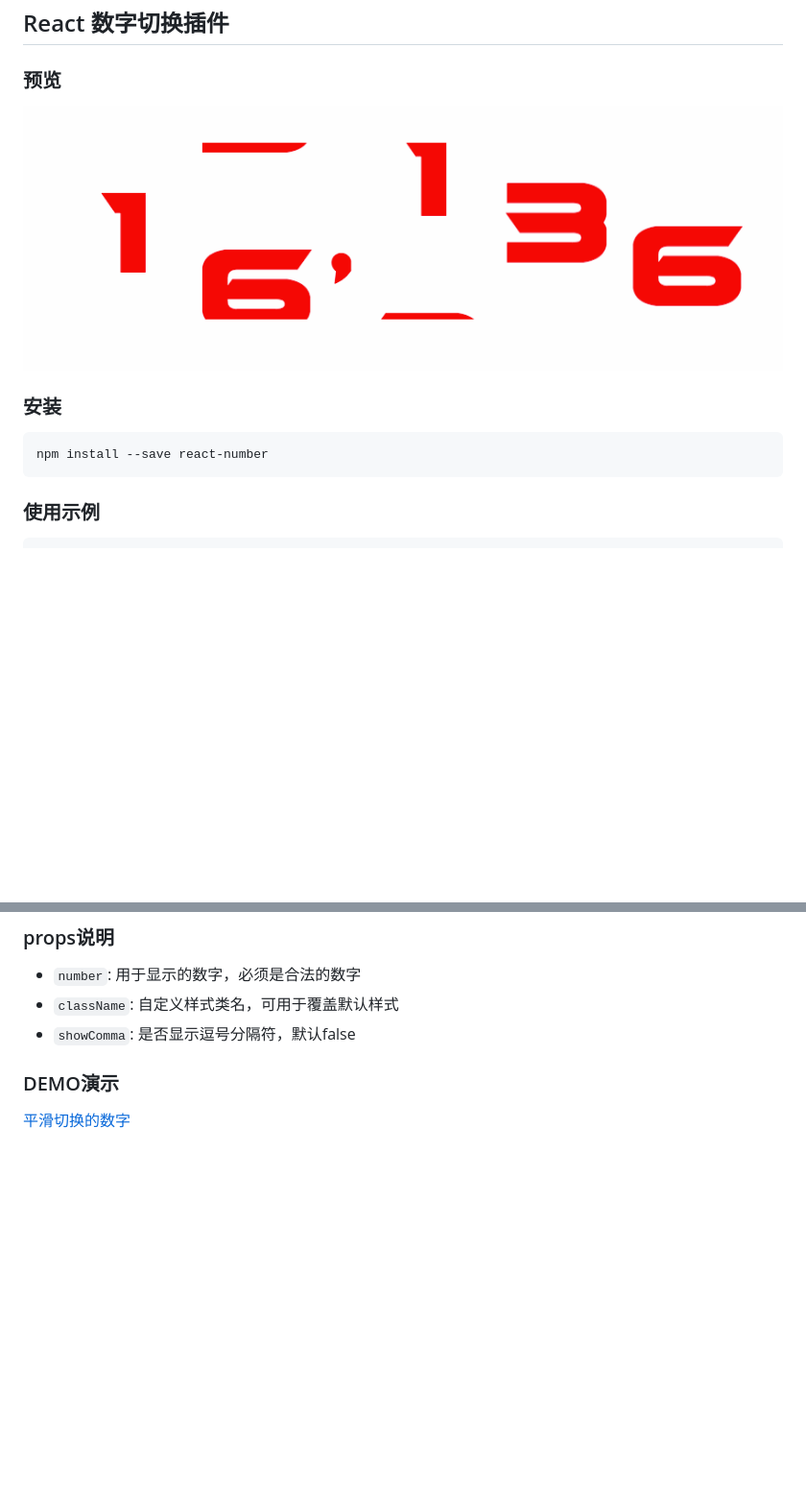
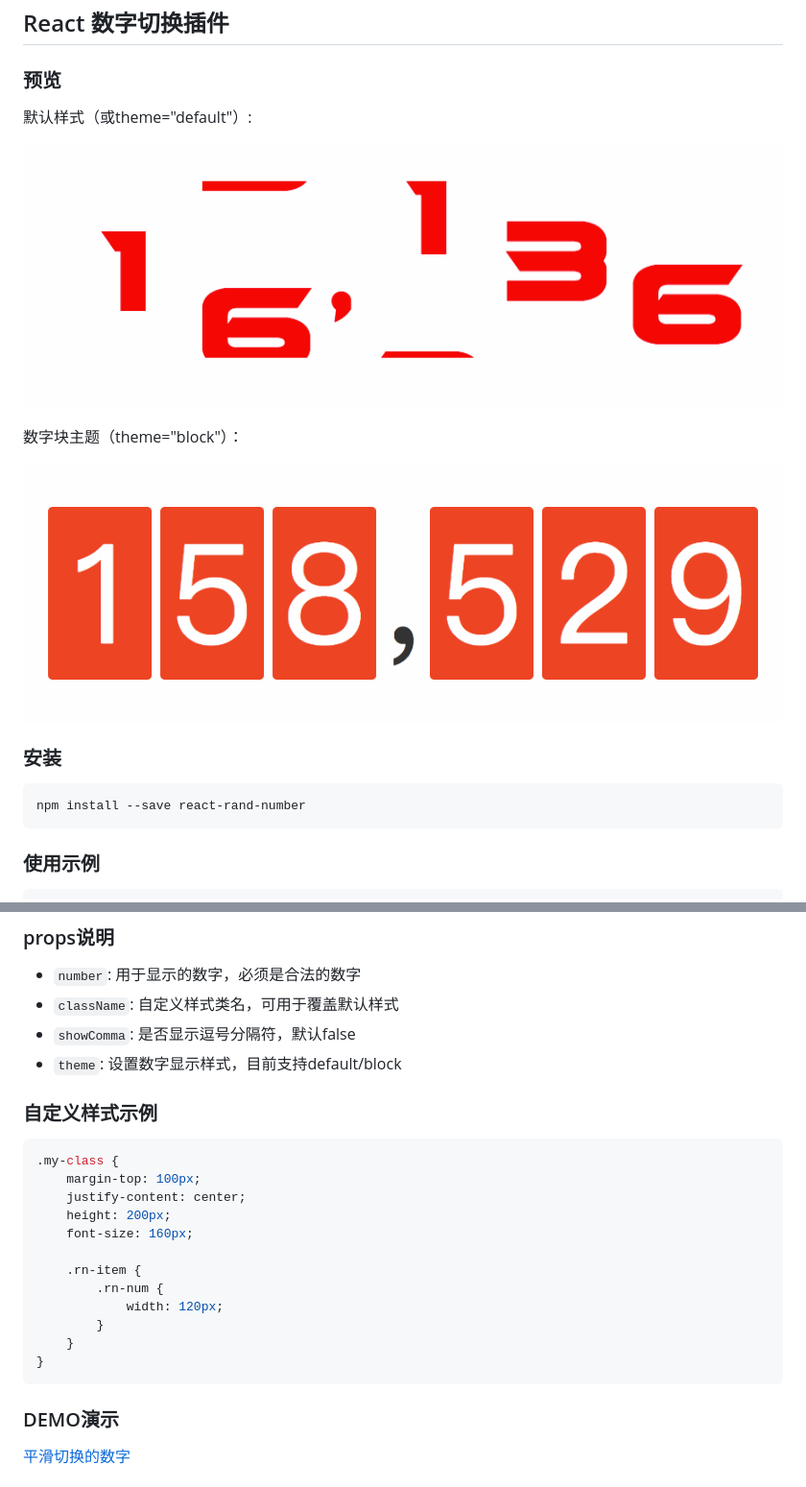
Before and after one commit to mailzwj/react-number, a Markdown page: README.md, 2 parts joined by grey strips. Shown: that part at 96% size. GitHub-like rendering; pictures changed too: rn-num.gif (added); blank space fills up the shorter version.

````diff
--- a/README.md
+++ b/README.md
@@ -2,13 +2,18 @@
 
 ### 预览
 
+默认样式（或theme="default"）:
+
 ![ReactNumber](./number.gif)
 
+数字块主题（theme="block"）：
+
+![ReactNumber](./rn-num.gif)
 
 ### 安装
 
 ```shell
-npm install --save react-number
+npm install --save react-rand-number
 ```
 
 ### 使用示例
@@ -46,6 +51,24 @@ render(<Demo />, page);
 * `number`: 用于显示的数字，必须是合法的数字
 * `className`: 自定义样式类名，可用于覆盖默认样式
 * `showComma`: 是否显示逗号分隔符，默认false
+* `theme`: 设置数字显示样式，目前支持default/block
+
+### 自定义样式示例
+
+```css
+.my-class {
+    margin-top: 100px;
+    justify-content: center;
+    height: 200px;
+    font-size: 160px;
+
+    .rn-item {
+        .rn-num {
+            width: 120px;
+        }
+    }
+}
+```
 
 ### DEMO演示
 
````
Also changed, not shown: 7 other files.
